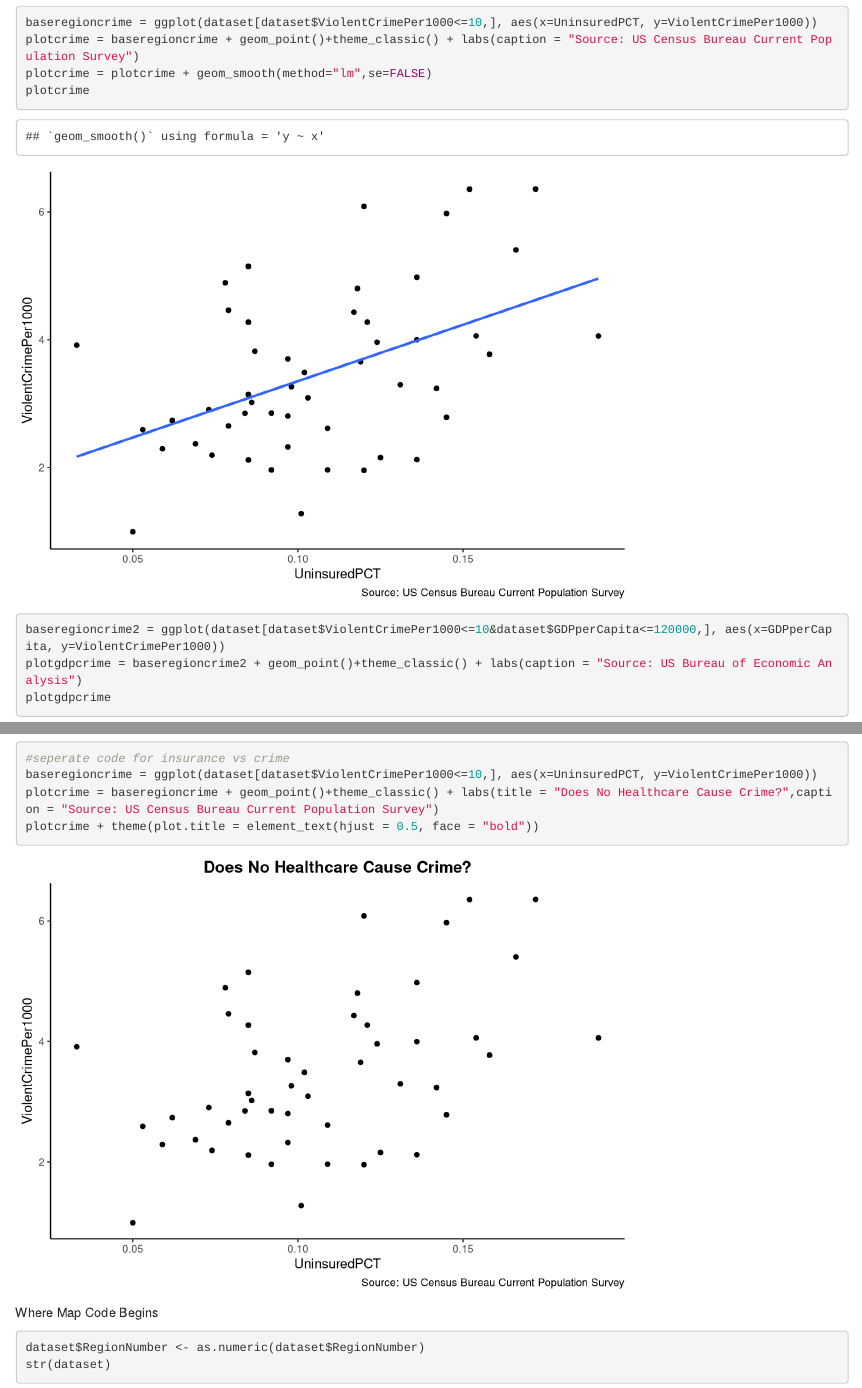
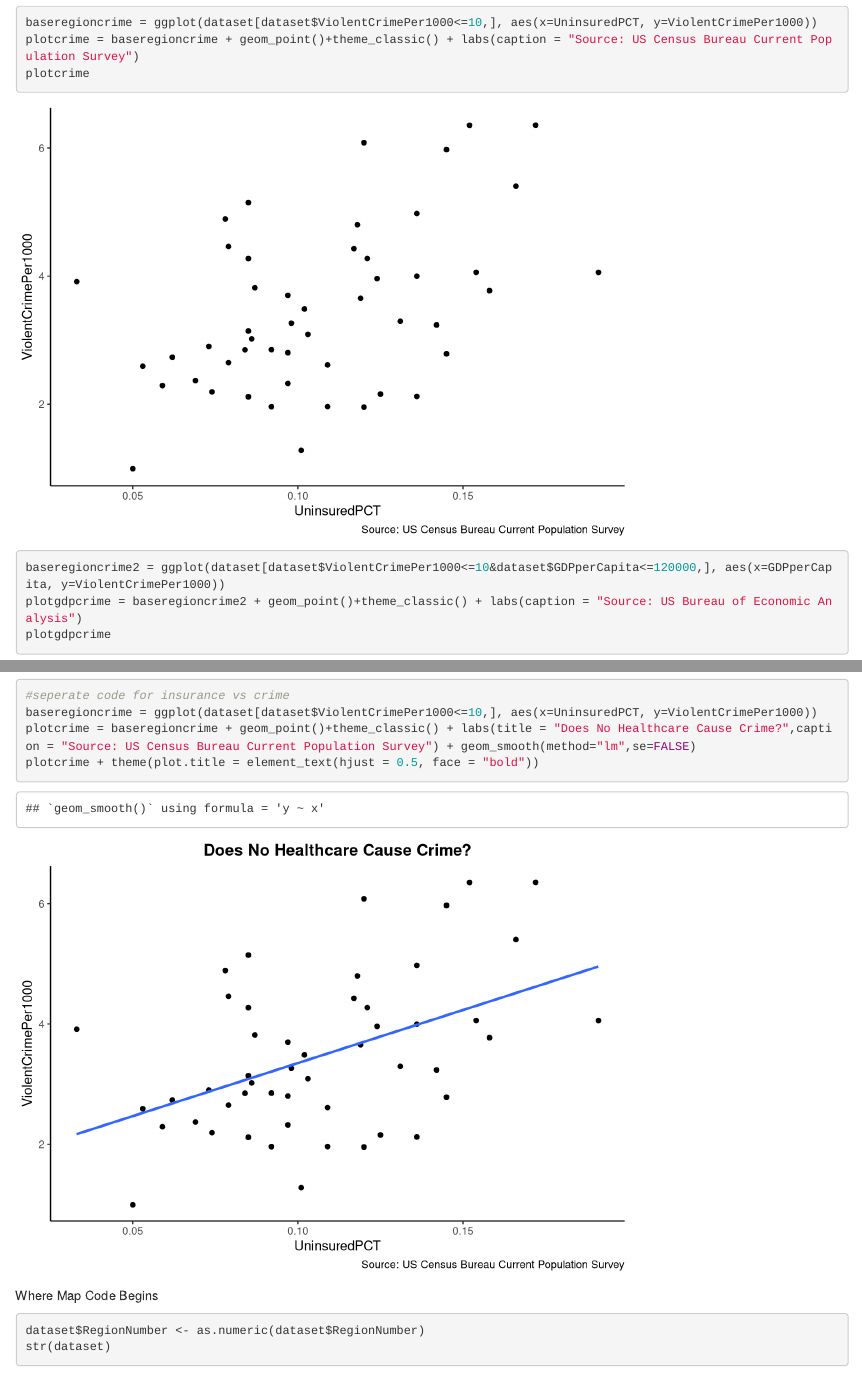
Before and after one commit to tomasdgus/finalProject2020, an R Markdown document (final_543.Rmd): the page in a window 1100 px wide, from 7310 px down, and a second part further down, joined at a grey line. Rendered offline with R 4.5, knitr and Pandoc, with nearby package versions; some code elsewhere in the file could not run offline.

Commit message:
Update final_543.Rmd

````diff
--- a/final_543.Rmd
+++ b/final_543.Rmd
@@ -173,7 +173,6 @@ annotate_figure(ggarrange(boxgdp, boxcrime, boxinsure, boxedu),top = text_grob("
 library(tidyverse)
 baseregioncrime = ggplot(dataset[dataset$ViolentCrimePer1000<=10,], aes(x=UninsuredPCT, y=ViolentCrimePer1000))
 plotcrime = baseregioncrime + geom_point()+theme_classic() + labs(caption = "Source: US Census Bureau Current Population Survey")
-plotcrime = plotcrime + geom_smooth(method="lm",se=FALSE)
 plotcrime
 
 ```
@@ -195,7 +194,7 @@ crimeplots + labs(title = "What Causes Crime?") + theme(plot.title = element_tex
 ```{r}
 #seperate code for insurance vs crime
 baseregioncrime = ggplot(dataset[dataset$ViolentCrimePer1000<=10,], aes(x=UninsuredPCT, y=ViolentCrimePer1000))
-plotcrime = baseregioncrime + geom_point()+theme_classic() + labs(title = "Does No Healthcare Cause Crime?",caption = "Source: US Census Bureau Current Population Survey")
+plotcrime = baseregioncrime + geom_point()+theme_classic() + labs(title = "Does No Healthcare Cause Crime?",caption = "Source: US Census Bureau Current Population Survey") + geom_smooth(method="lm",se=FALSE)
 plotcrime + theme(plot.title = element_text(hjust = 0.5, face = "bold"))
 
 ```
````
